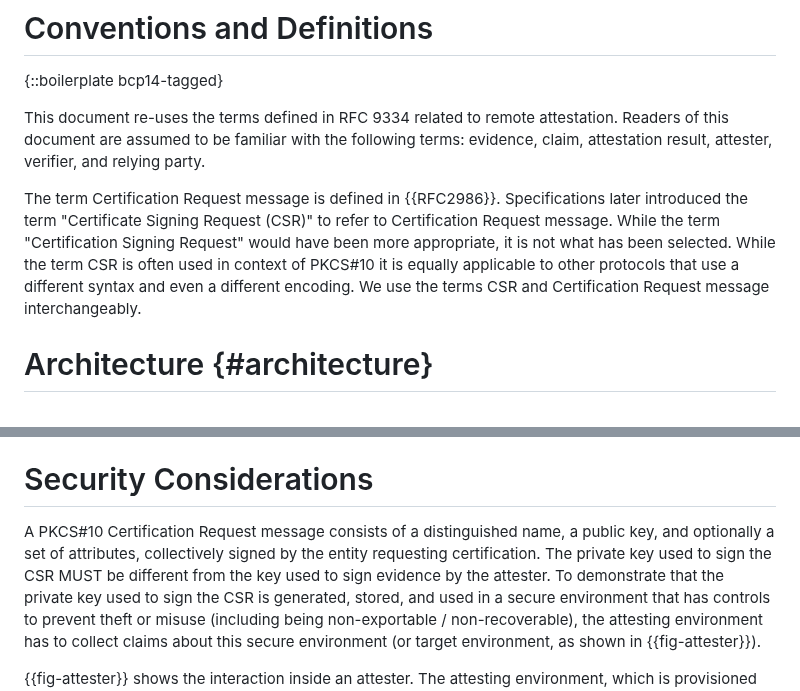
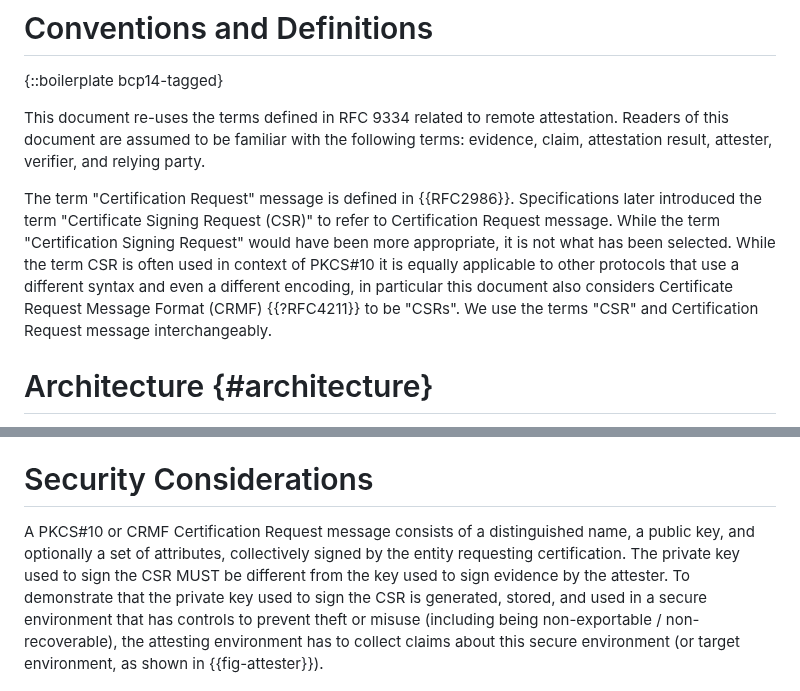
Before and after one commit to lamps-wg/csr-attestation, a Markdown page: draft-ounsworth-csr-attestation.md, 2 parts joined by grey strips. GitHub-like rendering.

Commit message:
Referenced CRMF in addition to PKCS10

```diff
--- a/draft-ounsworth-csr-attestation.md
+++ b/draft-ounsworth-csr-attestation.md
@@ -129,14 +129,16 @@ attestation. Readers of this document are assumed to be familiar with
 the following terms: evidence, claim, attestation result, attester,
 verifier, and relying party.
 
-The term Certification Request message is defined in {{RFC2986}}.
+The term "Certification Request" message is defined in {{RFC2986}}.
 Specifications later introduced the term "Certificate Signing Request
 (CSR)" to refer to Certification Request message. While the term
 "Certification Signing Request" would have been more appropriate,
 it is not what has been selected. While the term CSR is often used
 in context of PKCS#10 it is equally applicable to other protocols
-that use a different syntax and even a different encoding. We
-use the terms CSR and Certification Request message interchangeably.
+that use a different syntax and even a different encoding, in particular
+this document also considers Certificate Request Message Format (CRMF)
+{{?RFC4211}} to be "CSRs". We use the terms "CSR" and Certification Request
+message interchangeably.
 
 # Architecture {#architecture}
 
@@ -372,9 +374,10 @@ Columns:
 
 # Security Considerations
 
-A PKCS#10 Certification Request message consists of a distinguished name, a public key,
-and optionally a set of attributes, collectively signed by the entity
-requesting certification. The private key used to sign the CSR MUST
+A PKCS#10 or CRMF Certification Request message consists of a
+distinguished name, a public key, and optionally a set of attributes,
+collectively signed by the entity requesting certification.
+The private key used to sign the CSR MUST
 be different from the key used to sign evidence by the attester. To
 demonstrate that the private key used to sign the CSR is generated,
 stored, and used in a secure environment that has controls to prevent
```
